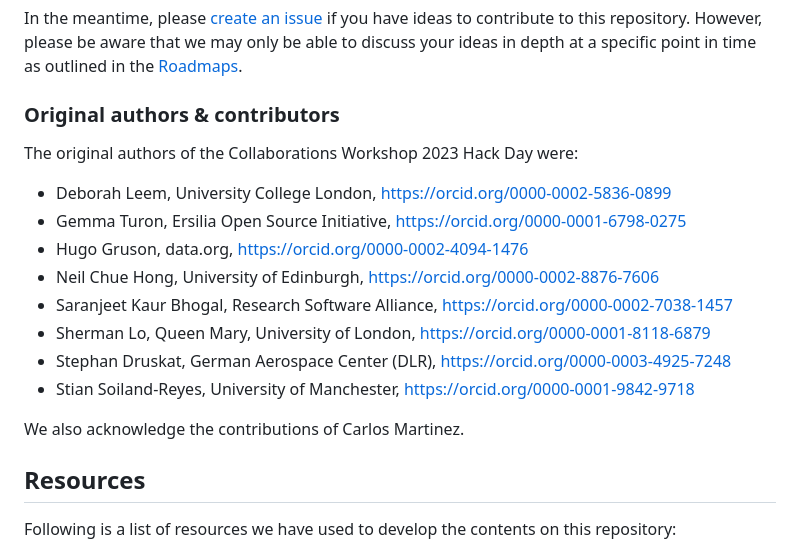
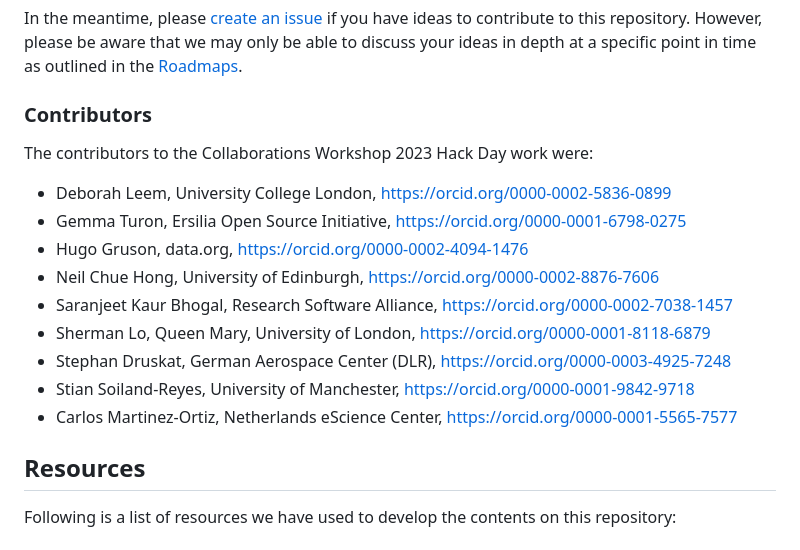
Before and after one commit to researchsoft/software-authorship-contribution, a Markdown page: README.md, the part around the change. Rendered like a GitHub page.

Commit message:
Name hackers contributors

```diff
--- a/README.md
+++ b/README.md
@@ -73,9 +73,9 @@ contribution taxonomies.
 In the meantime, please [create an issue](https://github.com/sdruskat/software-authorship/issues) if you have ideas to contribute to this repository.
 However, please be aware that we may only be able to discuss your ideas in depth at a specific point in time as outlined in the [Roadmaps](#roadmaps).
 
-### Original authors & contributors
+### Contributors
 
-The original authors of the Collaborations Workshop 2023 Hack Day were:
+The contributors to the Collaborations Workshop 2023 Hack Day work were:
 
 - Deborah Leem, University College London, https://orcid.org/0000-0002-5836-0899
 - Gemma Turon, Ersilia Open Source Initiative, https://orcid.org/0000-0001-6798-0275
@@ -85,8 +85,7 @@ The original authors of the Collaborations Workshop 2023 Hack Day were:
 - Sherman Lo, Queen Mary, University of London, https://orcid.org/0000-0001-8118-6879
 - Stephan Druskat, German Aerospace Center (DLR), https://orcid.org/0000-0003-4925-7248
 - Stian Soiland-Reyes, University of Manchester, https://orcid.org/0000-0001-9842-9718
-
-We also acknowledge the contributions of Carlos Martinez.
+- Carlos Martinez-Ortiz, Netherlands eScience Center, https://orcid.org/0000-0001-5565-7577
 
 ## Resources
 
```
